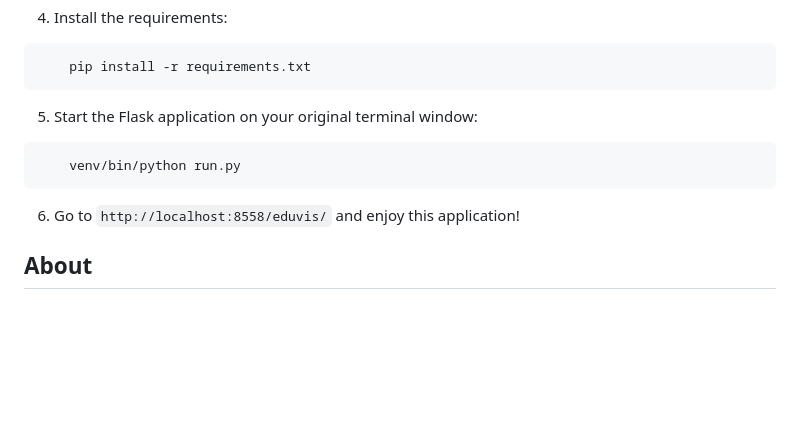
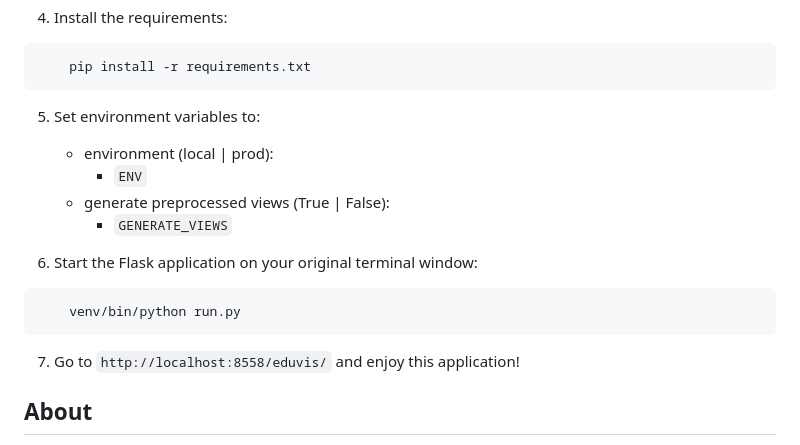
Before and after one commit to andrelbd1/eduvis, a Markdown page: README.md, the part around the change. Drawn GitHub-style; blank space fills up the shorter version.

Commit message:
Updated enviroment vars at Readme

`````diff
--- a/README.md
+++ b/README.md
@@ -14,11 +14,17 @@ Quick Setup
 ````bash
     pip install -r requirements.txt
 ````
-5. Start the Flask application on your original terminal window:
+5. Set environment variables to:
+    - environment (local | prod):
+        - `ENV`
+    - generate preprocessed views (True | False):
+        - `GENERATE_VIEWS`
+
+6. Start the Flask application on your original terminal window:
 ````bash
     venv/bin/python run.py
 ````
-6. Go to `http://localhost:8558/eduvis/` and enjoy this application!
+7. Go to `http://localhost:8558/eduvis/` and enjoy this application!
 
 About
 -----------
`````
